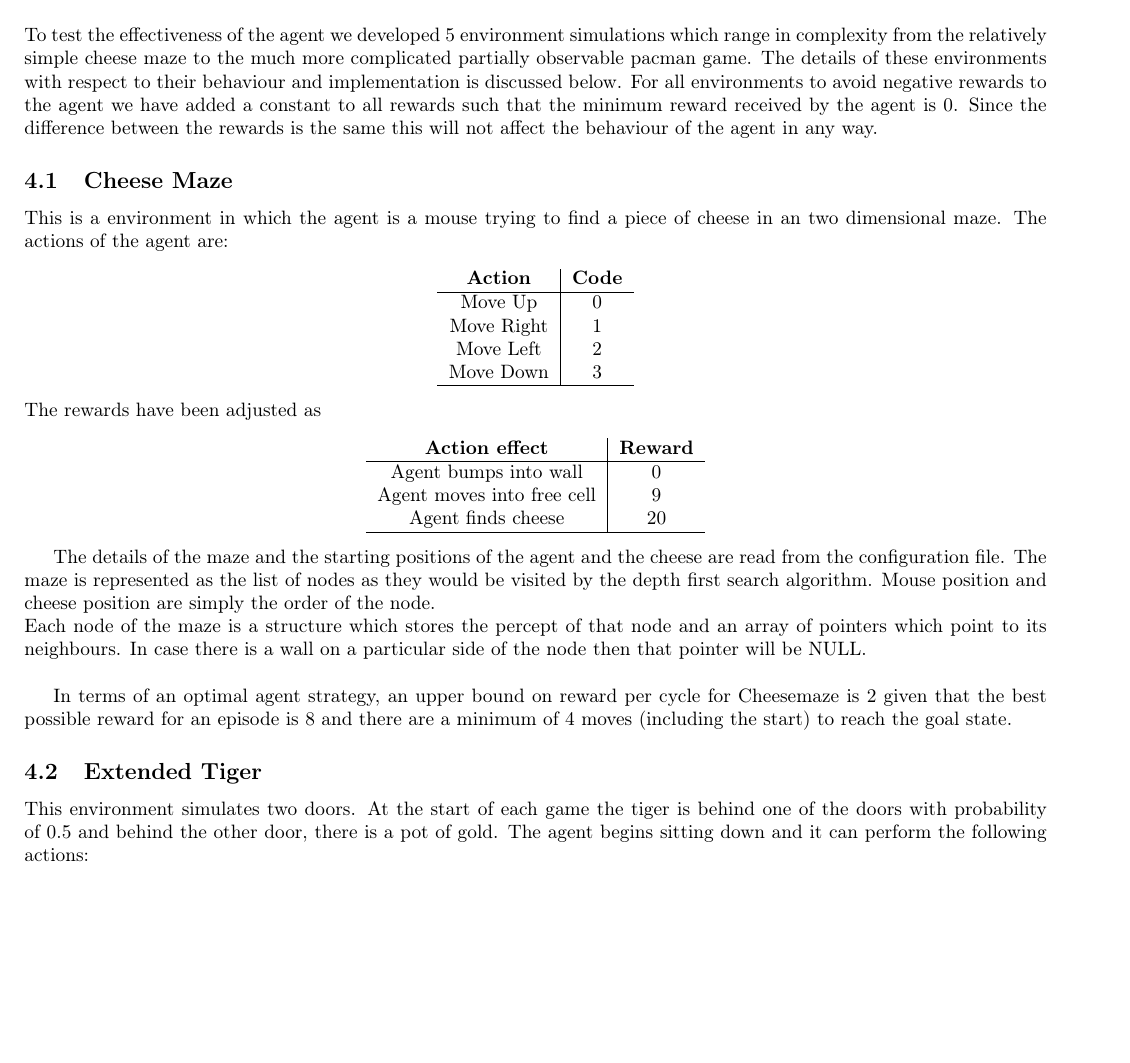
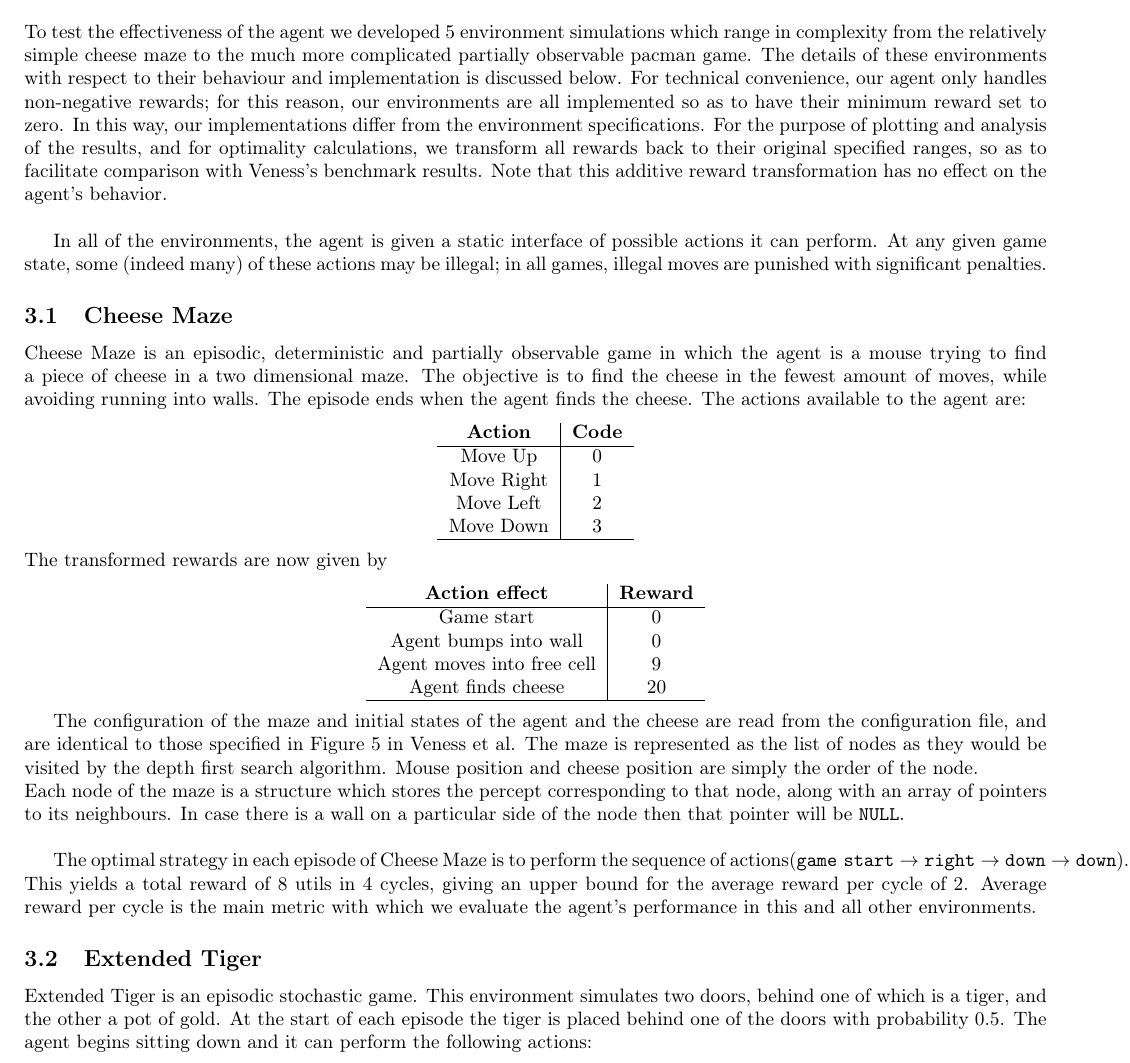
Before and after one commit to rbudzyns/AIXI_2015_Grp3, a LaTeX paper (final_report/report.tex): part of page 4 of 11, cut so that both start at the same text, the shorter picture padded with empty space. Compiled offline with pdfLaTeX.

Commit message:
Edits to environment section

```diff
--- a/final_report/report.tex
+++ b/final_report/report.tex
@@ -230,9 +221,11 @@ similar search trees from similar positions.
 
 
 \section{Environments}
-To test the effectiveness of the agent we developed 5 environment simulations which range in complexity from the relatively simple cheese maze to the much more complicated partially observable pacman game. The details of these environments with respect to their behaviour and implementation is discussed below. For all environments to avoid negative rewards to the agent we have added a constant to all rewards such that the minimum reward received by the agent is 0. Since the difference between the rewards is the same this will not affect the behaviour of the agent in any way.
+To test the effectiveness of the agent we developed 5 environment simulations which range in complexity from the relatively simple cheese maze to the much more complicated partially observable pacman game. The details of these environments with respect to their behaviour and implementation is discussed below. For technical convenience, our agent only handles non-negative rewards; for this reason, our environments are all implemented so as to have their minimum reward set to zero. In this way, our implementations differ from the environment specifications. For the purpose of plotting and analysis of the results, and for optimality calculations, we transform all rewards back to their original specified ranges, so as to facilitate comparison with Veness's benchmark results. Note that this additive reward transformation has no effect on the agent's behavior. \\
+
+In all of the environments, the agent is given a static interface of possible actions it can perform. At any given game state, some (indeed many) of these actions may be illegal; in all games, illegal moves are punished with significant penalties.
 \subsection{Cheese Maze}
-This is a environment in which the agent is a mouse trying to find a piece of cheese in an two dimensional maze. The actions of the agent are:
+Cheese Maze is an episodic, deterministic and partially observable game in which the agent is a mouse trying to find a piece of cheese in a two dimensional maze. The objective is to find the cheese in the fewest amount of moves, while avoiding running into walls. The episode ends when the agent finds the cheese. The actions available to the agent are:
 \begin{center}
 	\begin{tabular}{c | c}
 		\textbf{Action} & \textbf{Code} \\
@@ -244,10 +237,11 @@ This is a environment in which the agent is a mouse trying to find a piece of ch
 		\hline
 	\end{tabular}
 \end{center}
-The rewards have been adjusted as
+The transformed rewards are now given by
 \begin{center}
 	\begin{tabular}{c | c}
 		\textbf{Action effect} & \textbf{Reward} \\ \hline
+		Game start & 0 \\
 		Agent bumps into wall & 0 \\
 		Agent moves into free cell & 9 \\
 		Agent finds cheese & 20 \\ \hline
@@ -255,13 +249,13 @@ The rewards have been adjusted as
 \end{center}
 
 \par
-The details of the maze and the starting positions of the agent and the cheese are read from the configuration file. The maze is represented as the list of nodes as they would be visited by the depth first search algorithm. Mouse position and cheese position are simply the order of the node.\\
-Each node of the maze is a structure which stores the percept of that node and an array of pointers which point to its neighbours. In case there is a wall on a particular side of the node then that pointer will be NULL. \\
+The configuration of the maze and initial states of the agent and the cheese are read from the configuration file, and are identical to those specified in Figure 5 in Veness et al. The maze is represented as the list of nodes as they would be visited by the depth first search algorithm. Mouse position and cheese position are simply the order of the node.\\
+Each node of the maze is a structure which stores the percept corresponding to that node, along with an array of pointers to its neighbours. In case there is a wall on a particular side of the node then that pointer will be $\tt{NULL}$. \\
 
-In terms of an optimal agent strategy, an upper bound on reward per cycle for Cheesemaze is $2$ given that the best possible reward for an episode is $8$ and there are a minimum of $4$ moves (including the start) to reach the goal state.
+The optimal strategy in each episode of Cheese Maze is to perform the sequence of actions$\left(\tt{game\ start}\rightarrow \tt{right} \rightarrow \tt{down} \rightarrow \tt{down}\right)$. This yields a total reward of $8$ utils in $4$ cycles, giving an upper bound for the average reward per cycle of $2$. Average reward per cycle is the main metric with which we evaluate the agent's performance in this and all other environments.
 
 \subsection{Extended Tiger}
-This environment simulates two doors. At the start of each game the tiger is behind one of the doors with probability of 0.5 and behind the other door, there is a pot of gold. The agent begins sitting down and it can perform the following actions:
+Extended Tiger is an episodic stochastic game. This environment simulates two doors, behind one of which is a tiger, and the other a pot of gold. At the start of each episode the tiger is placed behind one of the doors with probability 0.5. The agent begins sitting down and it can perform the following actions:
 \begin{center}
 	\begin{tabular}{c | c}
 		\textbf{Action} & \textbf{Code} \\ \hline
```
Also changed, not shown: final_report/report.pdf, final_report/report.tex (38 more changed lines).
